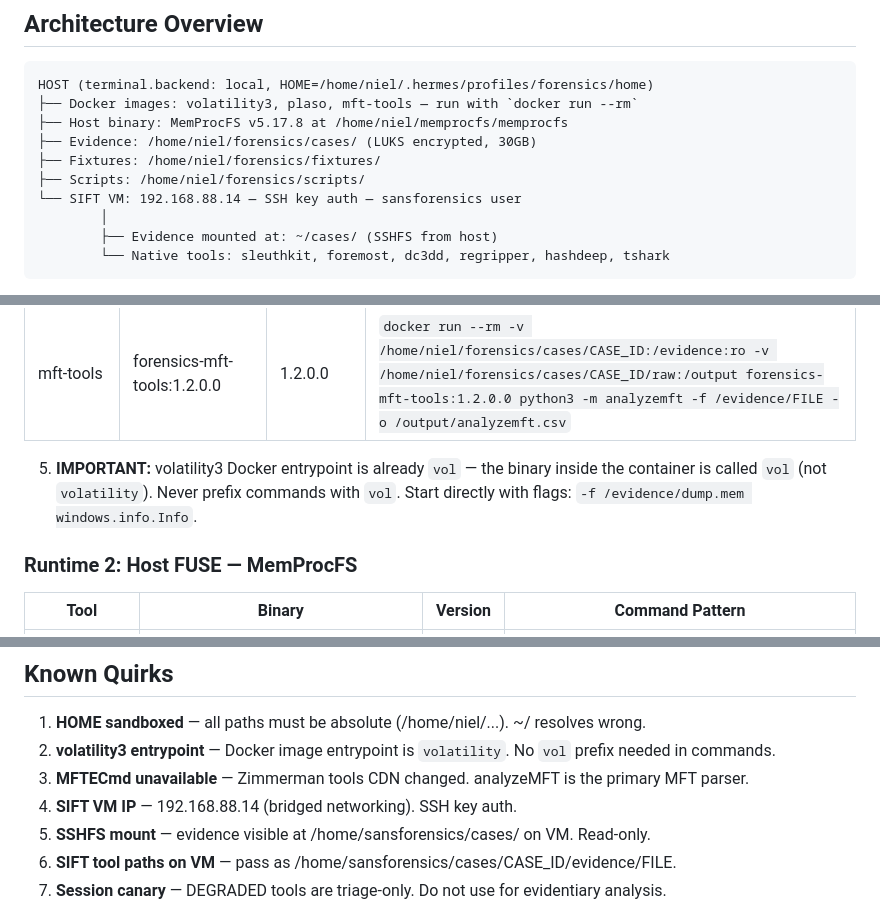
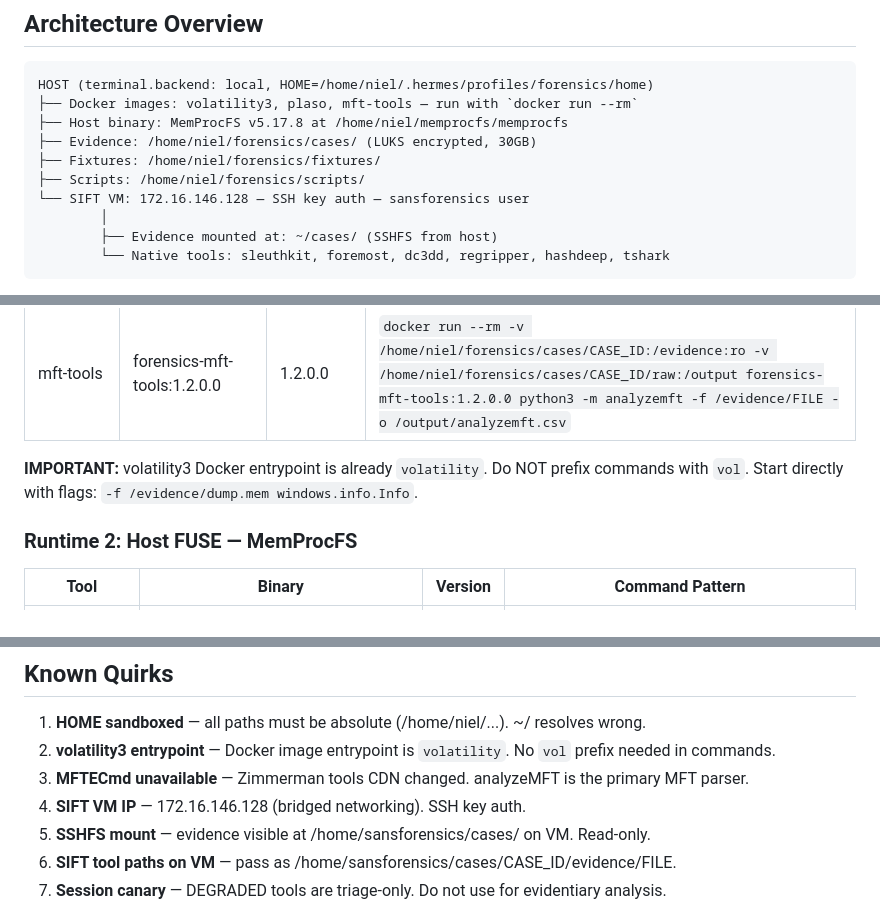
Before and after one commit to jayelbotvibe-web/hermes-forensics-lab, a Markdown page: skills/system-context/SKILL.md, 3 parts joined by grey strips. GitHub-like rendering.

```diff
--- a/skills/system-context/SKILL.md
+++ b/skills/system-context/SKILL.md
@@ -21,7 +21,7 @@ HOST (terminal.backend: local, HOME=/home/niel/.hermes/profiles/forensics/home)
 ├── Evidence: /home/niel/forensics/cases/ (LUKS encrypted, 30GB)
 ├── Fixtures: /home/niel/forensics/fixtures/
 ├── Scripts: /home/niel/forensics/scripts/
-└── SIFT VM: 192.168.88.14 — SSH key auth — sansforensics user
+└── SIFT VM: 172.16.146.128 — SSH key auth — sansforensics user
         │
         ├── Evidence mounted at: ~/cases/ (SSHFS from host)
         └── Native tools: sleuthkit, foremost, dc3dd, regripper, hashdeep, tshark
@@ -40,7 +40,7 @@ HOST (terminal.backend: local, HOME=/home/niel/.hermes/profiles/forensics/home)
 | plaso | forensics-plaso:20240512 | 20240512 | `docker run --rm -v /home/niel/forensics/cases/CASE_ID:/evidence:ro -v /home/niel/forensics/cases/CASE_ID/raw:/output forensics-plaso:20240512 log2timeline.py --storage-file /output/timeline.plaso /evidence/FILE` |
 | mft-tools | forensics-mft-tools:1.2.0.0 | 1.2.0.0 | `docker run --rm -v /home/niel/forensics/cases/CASE_ID:/evidence:ro -v /home/niel/forensics/cases/CASE_ID/raw:/output forensics-mft-tools:1.2.0.0 python3 -m analyzemft -f /evidence/FILE -o /output/analyzemft.csv` |
 
-5. **IMPORTANT:** volatility3 Docker entrypoint is already `vol` — the binary inside the container is called `vol` (not `volatility`). Never prefix commands with `vol`. Start directly with flags: `-f /evidence/dump.mem windows.info.Info`.
+**IMPORTANT:** volatility3 Docker entrypoint is already `volatility`. Do NOT prefix commands with `vol`. Start directly with flags: `-f /evidence/dump.mem windows.info.Info`.
 
 ### Runtime 2: Host FUSE — MemProcFS
 | Tool | Binary | Version | Command Pattern |
@@ -194,7 +234,7 @@ Forensics agent checks for pending handoffs on session start. Look for handoff.j
 1. **HOME sandboxed** — all paths must be absolute (/home/niel/...). ~/ resolves wrong.
 2. **volatility3 entrypoint** — Docker image entrypoint is `volatility`. No `vol` prefix needed in commands.
 3. **MFTECmd unavailable** — Zimmerman tools CDN changed. analyzeMFT is the primary MFT parser.
-4. **SIFT VM IP** — 192.168.88.14 (bridged networking). SSH key auth.
+4. **SIFT VM IP** — 172.16.146.128 (bridged networking). SSH key auth.
 5. **SSHFS mount** — evidence visible at /home/sansforensics/cases/ on VM. Read-only.
 6. **SIFT tool paths on VM** — pass as /home/sansforensics/cases/CASE_ID/evidence/FILE.
 7. **Session canary** — DEGRADED tools are triage-only. Do not use for evidentiary analysis.
```
Also changed, not shown: other parts of skills/system-context/SKILL.md (+51 -11 lines).
